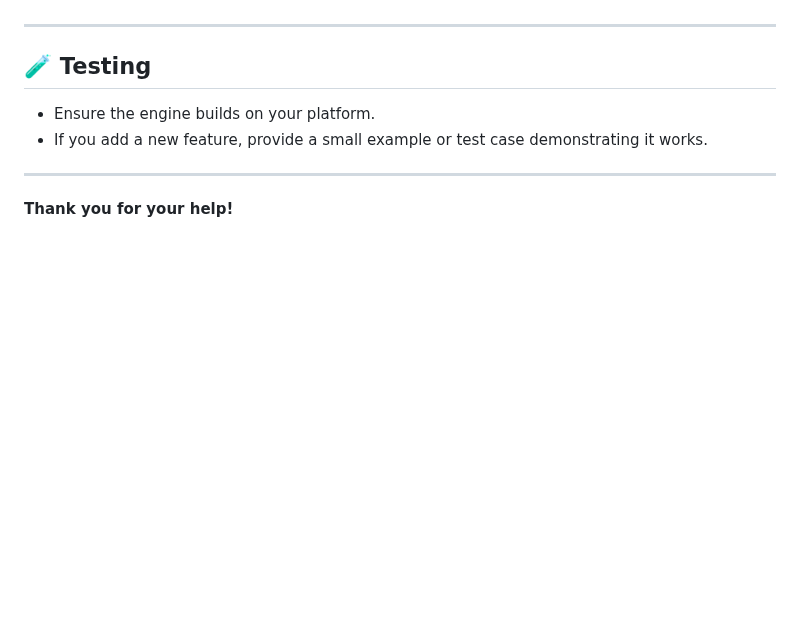
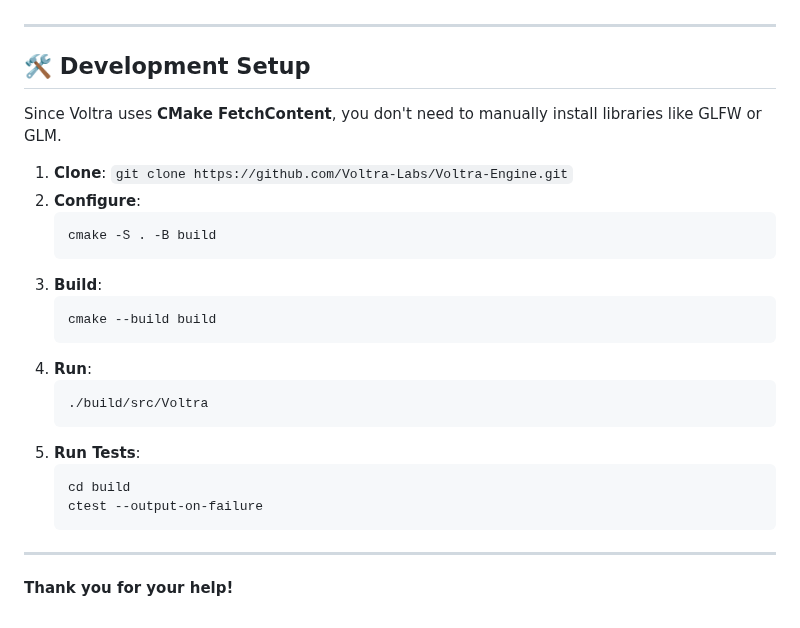
Before and after one commit to Voltra-Labs/Voltra-Engine, a Markdown page: CONTRIBUTING.md, the part around the change. Drawn GitHub-style; blank space fills up the shorter version.

````diff
--- a/CONTRIBUTING.md
+++ b/CONTRIBUTING.md
@@ -107,11 +107,28 @@ Any Process Request containing raw `std::cout` usage will be **rejected**.
 
 ---
 
-## 🧪 Testing
+## 🛠️ Development Setup
 
-* Ensure the engine builds on your platform.
-* If you add a new feature, provide a small example or test case demonstrating it works.
+Since Voltra uses **CMake FetchContent**, you don't need to manually install libraries like GLFW or GLM.
 
+1. **Clone**: `git clone https://github.com/Voltra-Labs/Voltra-Engine.git`
+2. **Configure**:
+   ```bash
+   cmake -S . -B build
+   ```
+3. **Build**:
+   ```bash
+   cmake --build build
+   ```
+4. **Run**:
+   ```bash
+   ./build/src/Voltra
+   ```
+5. **Run Tests**:
+   ```bash
+   cd build
+   ctest --output-on-failure
+   ```
 ---
 
 **Thank you for your help!**
````
Also changed, not shown: .github/ISSUE_TEMPLATE/bug_report.md (added, +30 -0 lines), README.md (+16 -4 lines), .github/assets/editor_screenshot.png (added), 2 other files.
